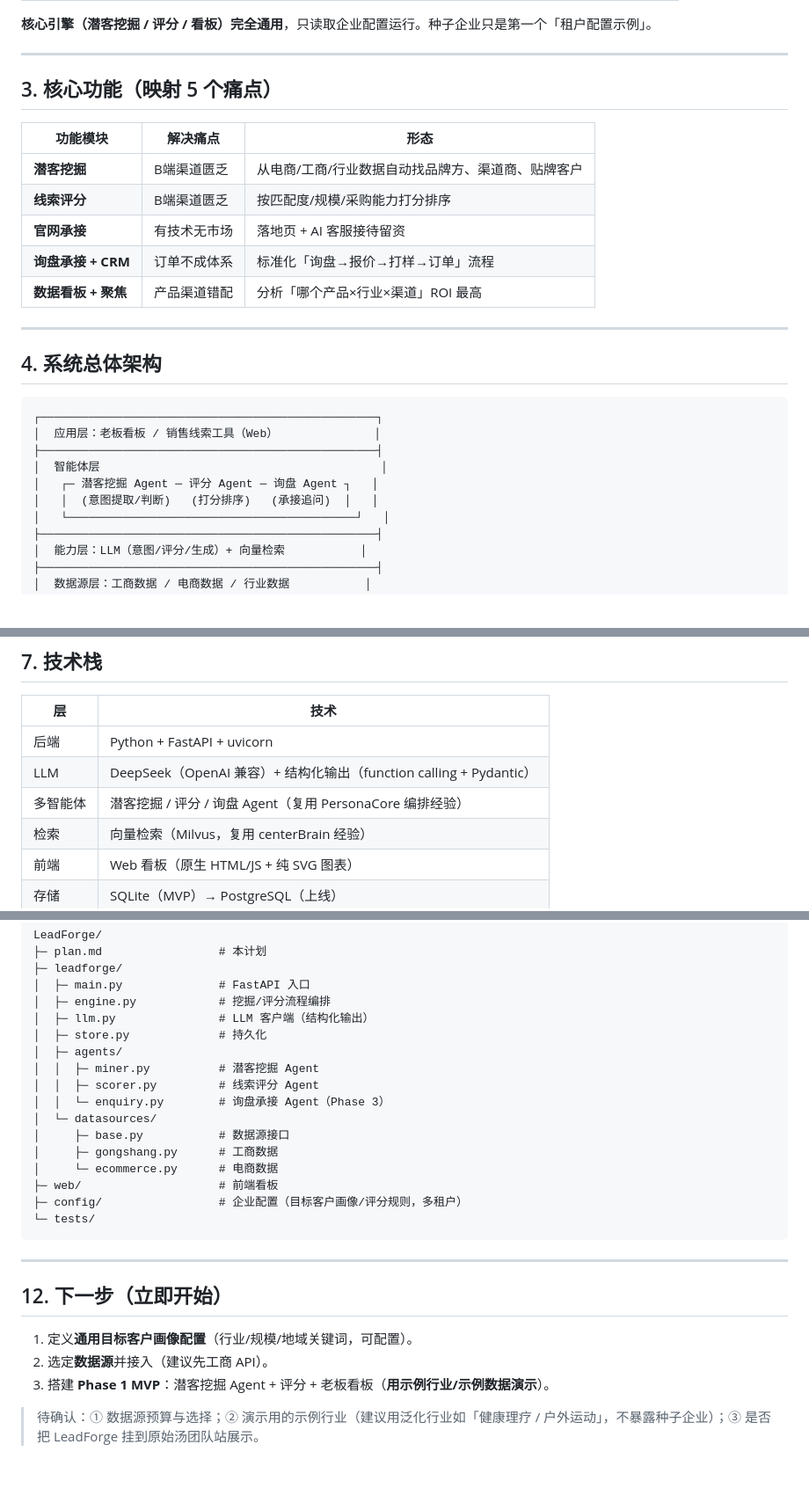
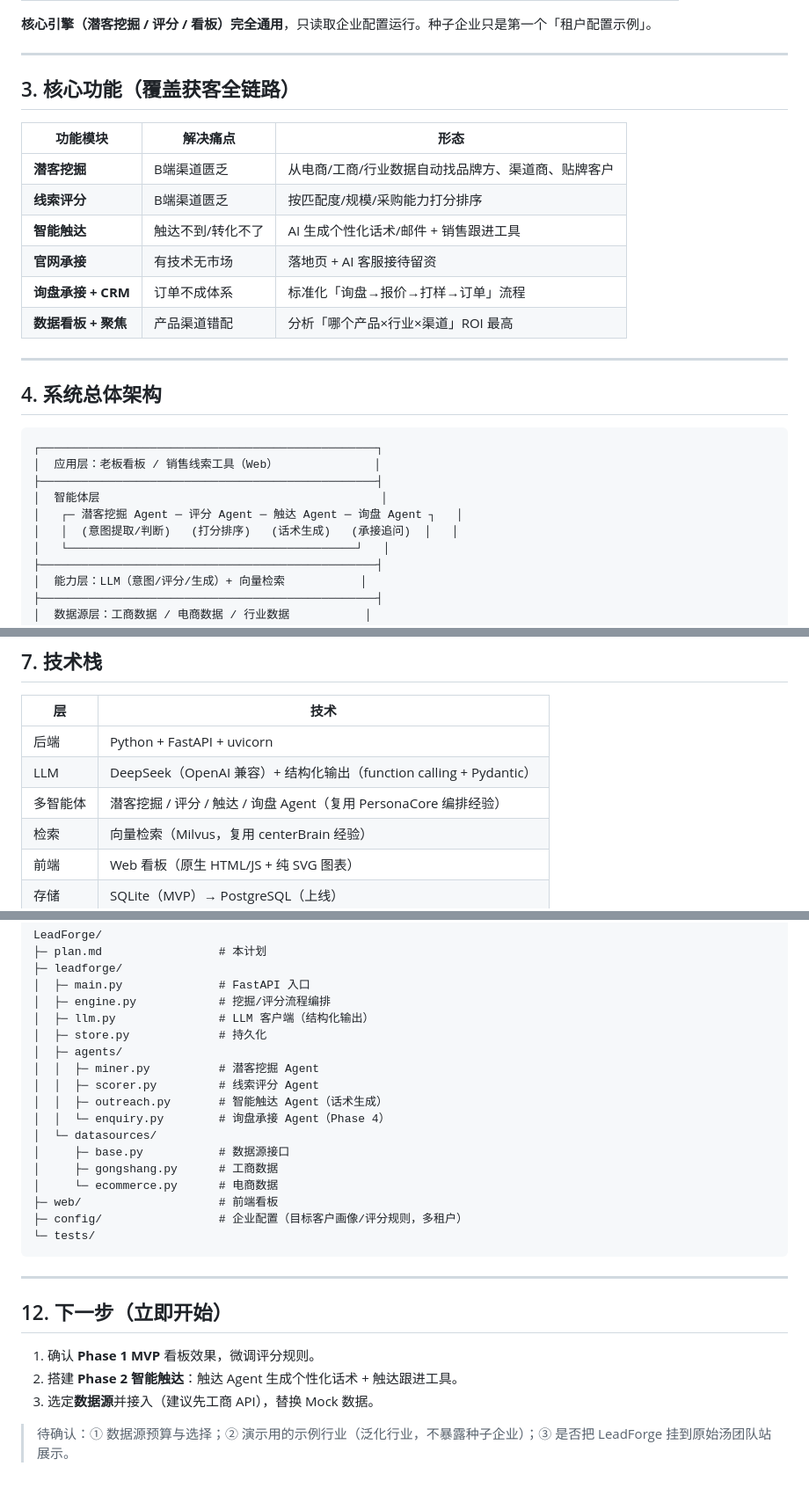
Before and after one commit to China-sty/LeadForge, a Markdown page: plan.md, 3 parts joined by grey strips. Shown at 88% size. Rendered like a GitHub page.

```diff
--- a/plan.md
+++ b/plan.md
@@ -46,12 +46,13 @@ LeadForge 是**通用平台**，每个企业是独立租户，通过「企业配
 
 ---
 
-## 3. 核心功能（映射 5 个痛点）
+## 3. 核心功能（覆盖获客全链路）
 
 | 功能模块 | 解决痛点 | 形态 |
 |---------|---------|------|
 | **潜客挖掘** | B端渠道匮乏 | 从电商/工商/行业数据自动找品牌方、渠道商、贴牌客户 |
 | **线索评分** | B端渠道匮乏 | 按匹配度/规模/采购能力打分排序 |
+| **智能触达** | 触达不到/转化不了 | AI 生成个性化话术/邮件 + 销售跟进工具 |
 | **官网承接** | 有技术无市场 | 落地页 + AI 客服接待留资 |
 | **询盘承接 + CRM** | 订单不成体系 | 标准化「询盘→报价→打样→订单」流程 |
 | **数据看板 + 聚焦** | 产品渠道错配 | 分析「哪个产品×行业×渠道」ROI 最高 |
@@ -65,8 +66,8 @@ LeadForge 是**通用平台**，每个企业是独立租户，通过「企业配
 │  应用层：老板看板 / 销售线索工具（Web）              │
 ├─────────────────────────────────────────────────┤
 │  智能体层                                         │
-│   ┌─ 潜客挖掘 Agent ─ 评分 Agent ─ 询盘 Agent ┐   │
-│   │  (意图提取/判断)   (打分排序)   (承接追问)  │   │
+│   ┌─ 潜客挖掘 Agent ─ 评分 Agent ─ 触达 Agent ─ 询盘 Agent ┐   │
+│   │  (意图提取/判断)   (打分排序)   (话术生成)   (承接追问)  │   │
 │   └──────────────────────────────────────────┘   │
 ├─────────────────────────────────────────────────┤
 │  能力层：LLM（意图/评分/生成）+ 向量检索           │
@@ -129,7 +136,7 @@ LeadForge 是**通用平台**，每个企业是独立租户，通过「企业配
 |----|------|
 | 后端 | Python + FastAPI + uvicorn |
 | LLM | DeepSeek（OpenAI 兼容）+ 结构化输出（function calling + Pydantic） |
-| 多智能体 | 潜客挖掘 / 评分 / 询盘 Agent（复用 PersonaCore 编排经验） |
+| 多智能体 | 潜客挖掘 / 评分 / 触达 / 询盘 Agent（复用 PersonaCore 编排经验） |
 | 检索 | 向量检索（Milvus，复用 centerBrain 经验） |
 | 前端 | Web 看板（原生 HTML/JS + 纯 SVG 图表） |
 | 存储 | SQLite（MVP）→ PostgreSQL（上线） |
@@ -186,7 +195,8 @@ LeadForge/
 │  ├─ agents/
 │  │  ├─ miner.py          # 潜客挖掘 Agent
 │  │  ├─ scorer.py         # 线索评分 Agent
-│  │  └─ enquiry.py        # 询盘承接 Agent（Phase 3）
+│  │  ├─ outreach.py       # 智能触达 Agent（话术生成）
+│  │  └─ enquiry.py        # 询盘承接 Agent（Phase 4）
 │  └─ datasources/
 │     ├─ base.py           # 数据源接口
 │     ├─ gongshang.py      # 工商数据
@@ -200,8 +210,8 @@ LeadForge/
 
 ## 12. 下一步（立即开始）
 
-1. 定义**通用目标客户画像配置**（行业/规模/地域关键词，可配置）。
-2. 选定**数据源**并接入（建议先工商 API）。
-3. 搭建 **Phase 1 MVP**：潜客挖掘 Agent + 评分 + 老板看板（**用示例行业/示例数据演示**）。
+1. 确认 **Phase 1 MVP** 看板效果，微调评分规则。
+2. 搭建 **Phase 2 智能触达**：触达 Agent 生成个性化话术 + 触达跟进工具。
+3. 选定**数据源**并接入（建议先工商 API），替换 Mock 数据。
 
-> 待确认：① 数据源预算与选择；② 演示用的示例行业（建议用泛化行业如「健康理疗 / 户外运动」，不暴露种子企业）；③ 是否把 LeadForge 挂到原始汤团队站展示。
+> 待确认：① 数据源预算与选择；② 演示用的示例行业（泛化行业，不暴露种子企业）；③ 是否把 LeadForge 挂到原始汤团队站展示。
```
Also changed, not shown: other parts of plan.md (+19 -11 lines).
